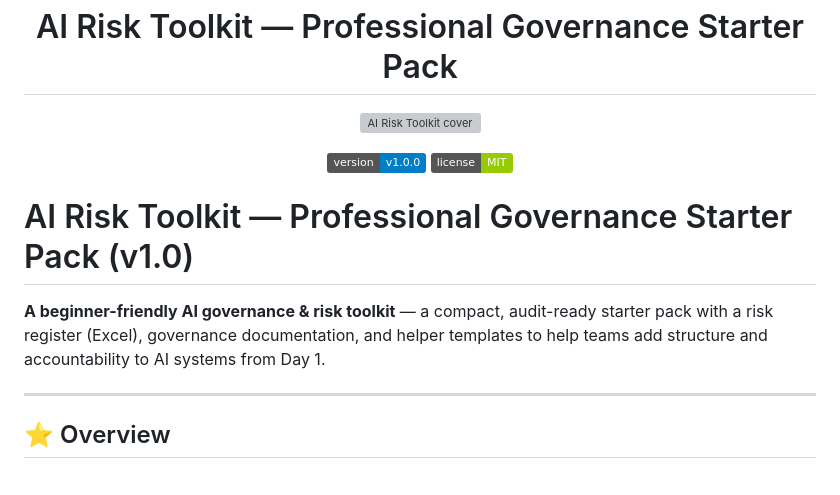
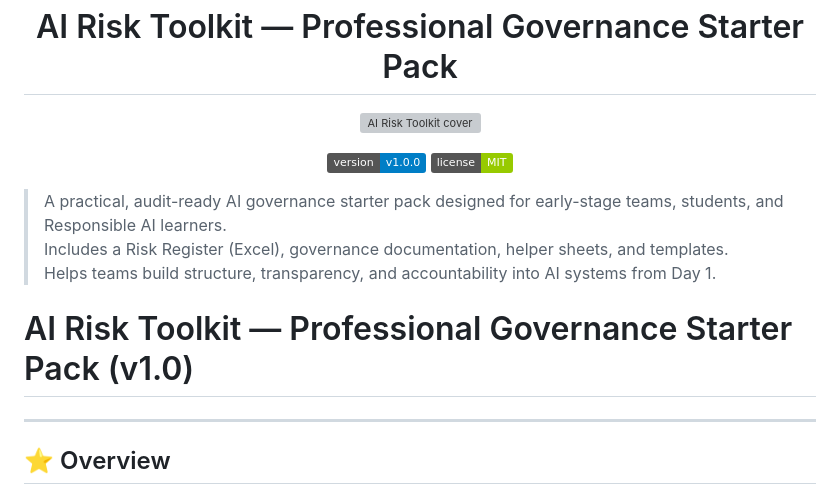
Before and after one commit to singhmuskan552-ux/AI-Governance-Starter-Pack, a Markdown page: README.md, the part around the change. Drawn GitHub-style; badges without logos; grey boxes are pictures that could not be loaded.

```diff
--- a/README.md
+++ b/README.md
@@ -7,9 +7,11 @@
   <img src="https://img.shields.io/badge/license-MIT-green" alt="License Badge">
 </p>
 
+> A practical, audit-ready AI governance starter pack designed for early-stage teams, students, and Responsible AI learners.
+> Includes a Risk Register (Excel), governance documentation, helper sheets, and templates.
+> Helps teams build structure, transparency, and accountability into AI systems from Day 1.
+
 # AI Risk Toolkit — Professional Governance Starter Pack (v1.0)
-
-**A beginner-friendly AI governance & risk toolkit** — a compact, audit-ready starter pack with a risk register (Excel), governance documentation, and helper templates to help teams add structure and accountability to AI systems from Day 1.
 
 ---
 
```
